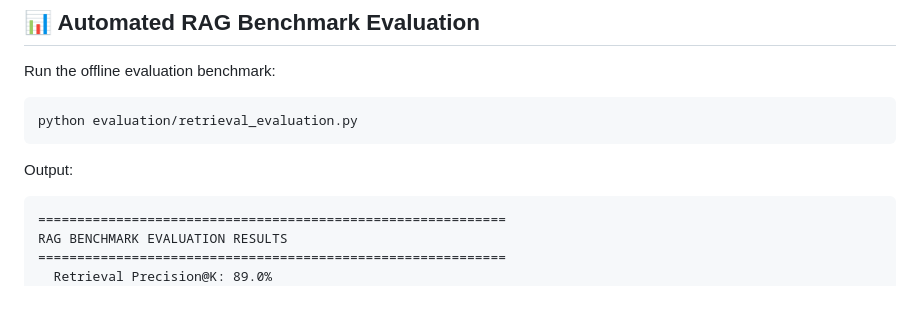
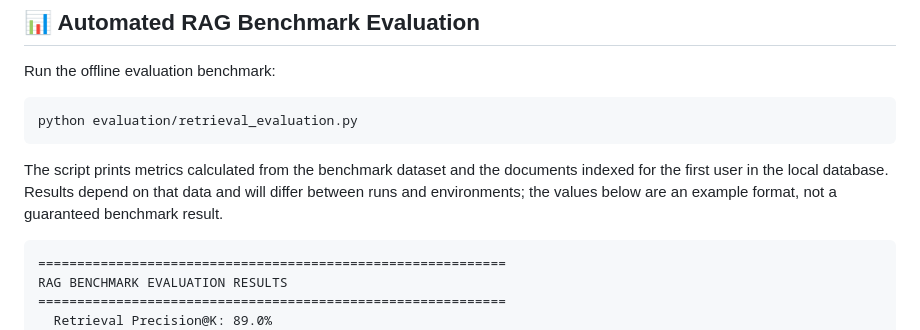
Before and after one commit to Dhanaraj2410/AI-Powered-Document-IntelligenceRAG-Assistant, a Markdown page: README.md, the part around the change. Rendered like a GitHub page; blank space fills up the shorter version.

Commit message:
docs: label benchmark output as environment dependent

````diff
--- a/README.md
+++ b/README.md
@@ -176,7 +176,10 @@ Run the offline evaluation benchmark:
 python evaluation/retrieval_evaluation.py
 ```
 
-Output:
+The script prints metrics calculated from the benchmark dataset and the documents
+indexed for the first user in the local database. Results depend on that data and
+will differ between runs and environments; the values below are an example format,
+not a guaranteed benchmark result.
 
 ```text
 ============================================================
````
